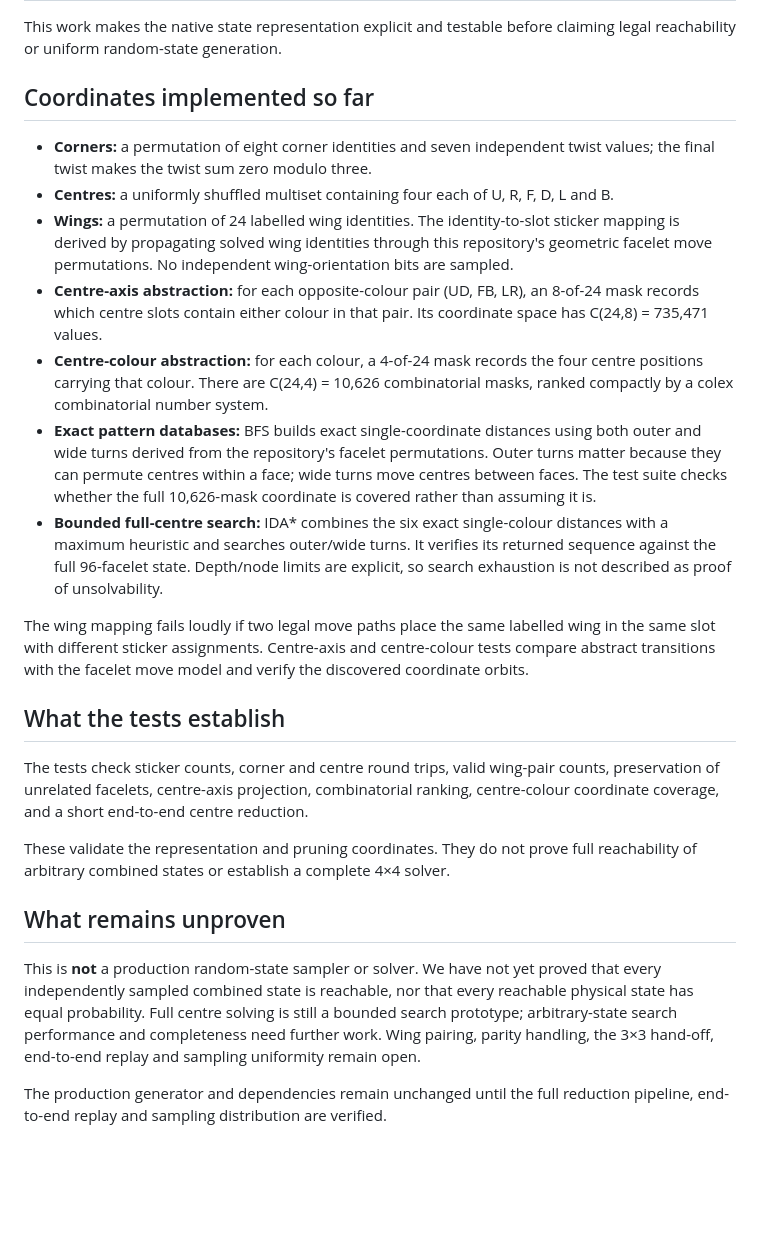
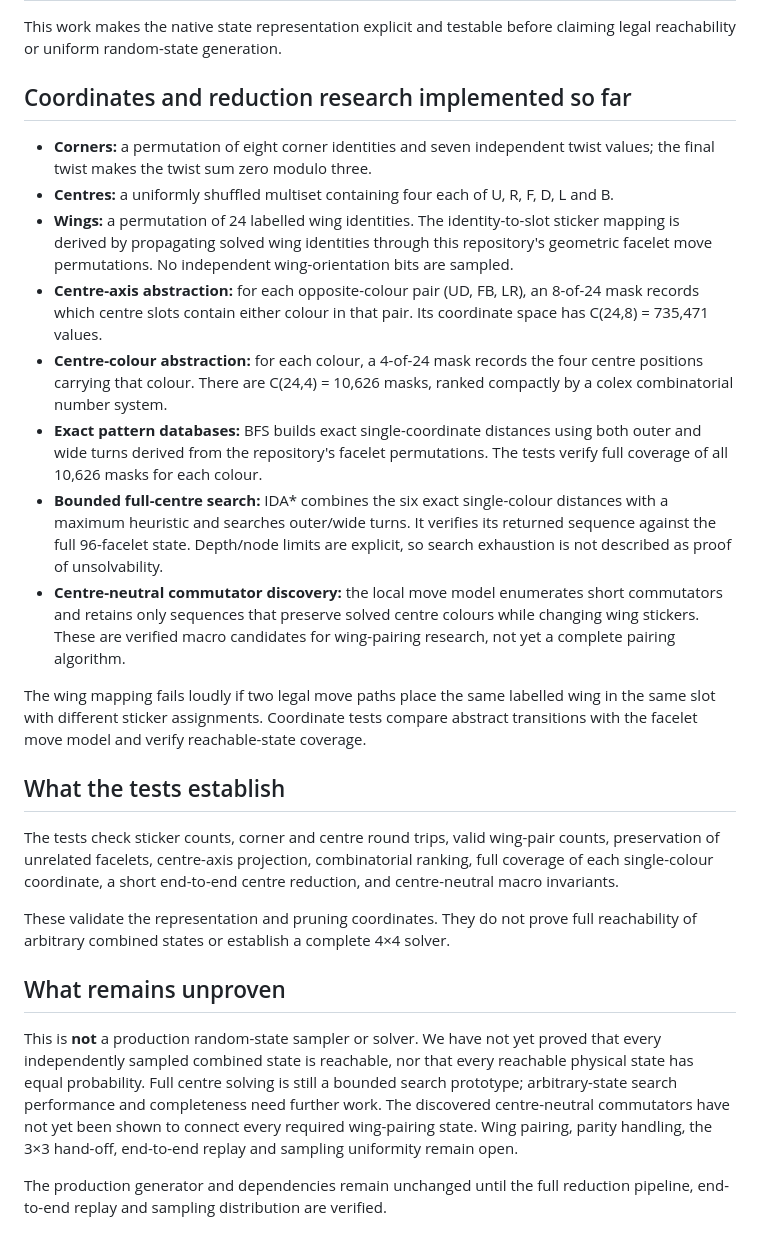
Before and after one commit to OWelton-Rosie/WCA-scrambler-JS, a Markdown page: docs/444-joint-state-sampling.md, the part around the change. Drawn GitHub-style; blank space fills up the shorter version.

Commit message:
Document centre-neutral commutator research

```diff
--- a/docs/444-joint-state-sampling.md
+++ b/docs/444-joint-state-sampling.md
@@ -4,26 +4,27 @@
 
 This work makes the native state representation explicit and testable before claiming legal reachability or uniform random-state generation.
 
-## Coordinates implemented so far
+## Coordinates and reduction research implemented so far
 
 - **Corners:** a permutation of eight corner identities and seven independent twist values; the final twist makes the twist sum zero modulo three.
 - **Centres:** a uniformly shuffled multiset containing four each of U, R, F, D, L and B.
 - **Wings:** a permutation of 24 labelled wing identities. The identity-to-slot sticker mapping is derived by propagating solved wing identities through this repository's geometric facelet move permutations. No independent wing-orientation bits are sampled.
 - **Centre-axis abstraction:** for each opposite-colour pair (UD, FB, LR), an 8-of-24 mask records which centre slots contain either colour in that pair. Its coordinate space has C(24,8) = 735,471 values.
-- **Centre-colour abstraction:** for each colour, a 4-of-24 mask records the four centre positions carrying that colour. There are C(24,4) = 10,626 combinatorial masks, ranked compactly by a colex combinatorial number system.
-- **Exact pattern databases:** BFS builds exact single-coordinate distances using both outer and wide turns derived from the repository's facelet permutations. Outer turns matter because they can permute centres within a face; wide turns move centres between faces. The test suite checks whether the full 10,626-mask coordinate is covered rather than assuming it is.
+- **Centre-colour abstraction:** for each colour, a 4-of-24 mask records the four centre positions carrying that colour. There are C(24,4) = 10,626 masks, ranked compactly by a colex combinatorial number system.
+- **Exact pattern databases:** BFS builds exact single-coordinate distances using both outer and wide turns derived from the repository's facelet permutations. The tests verify full coverage of all 10,626 masks for each colour.
 - **Bounded full-centre search:** IDA* combines the six exact single-colour distances with a maximum heuristic and searches outer/wide turns. It verifies its returned sequence against the full 96-facelet state. Depth/node limits are explicit, so search exhaustion is not described as proof of unsolvability.
+- **Centre-neutral commutator discovery:** the local move model enumerates short commutators and retains only sequences that preserve solved centre colours while changing wing stickers. These are verified macro candidates for wing-pairing research, not yet a complete pairing algorithm.
 
-The wing mapping fails loudly if two legal move paths place the same labelled wing in the same slot with different sticker assignments. Centre-axis and centre-colour tests compare abstract transitions with the facelet move model and verify the discovered coordinate orbits.
+The wing mapping fails loudly if two legal move paths place the same labelled wing in the same slot with different sticker assignments. Coordinate tests compare abstract transitions with the facelet move model and verify reachable-state coverage.
 
 ## What the tests establish
 
-The tests check sticker counts, corner and centre round trips, valid wing-pair counts, preservation of unrelated facelets, centre-axis projection, combinatorial ranking, centre-colour coordinate coverage, and a short end-to-end centre reduction.
+The tests check sticker counts, corner and centre round trips, valid wing-pair counts, preservation of unrelated facelets, centre-axis projection, combinatorial ranking, full coverage of each single-colour coordinate, a short end-to-end centre reduction, and centre-neutral macro invariants.
 
 These validate the representation and pruning coordinates. They do not prove full reachability of arbitrary combined states or establish a complete 4×4 solver.
 
 ## What remains unproven
 
-This is **not** a production random-state sampler or solver. We have not yet proved that every independently sampled combined state is reachable, nor that every reachable physical state has equal probability. Full centre solving is still a bounded search prototype; arbitrary-state search performance and completeness need further work. Wing pairing, parity handling, the 3×3 hand-off, end-to-end replay and sampling uniformity remain open.
+This is **not** a production random-state sampler or solver. We have not yet proved that every independently sampled combined state is reachable, nor that every reachable physical state has equal probability. Full centre solving is still a bounded search prototype; arbitrary-state search performance and completeness need further work. The discovered centre-neutral commutators have not yet been shown to connect every required wing-pairing state. Wing pairing, parity handling, the 3×3 hand-off, end-to-end replay and sampling uniformity remain open.
 
 The production generator and dependencies remain unchanged until the full reduction pipeline, end-to-end replay and sampling distribution are verified.
```
